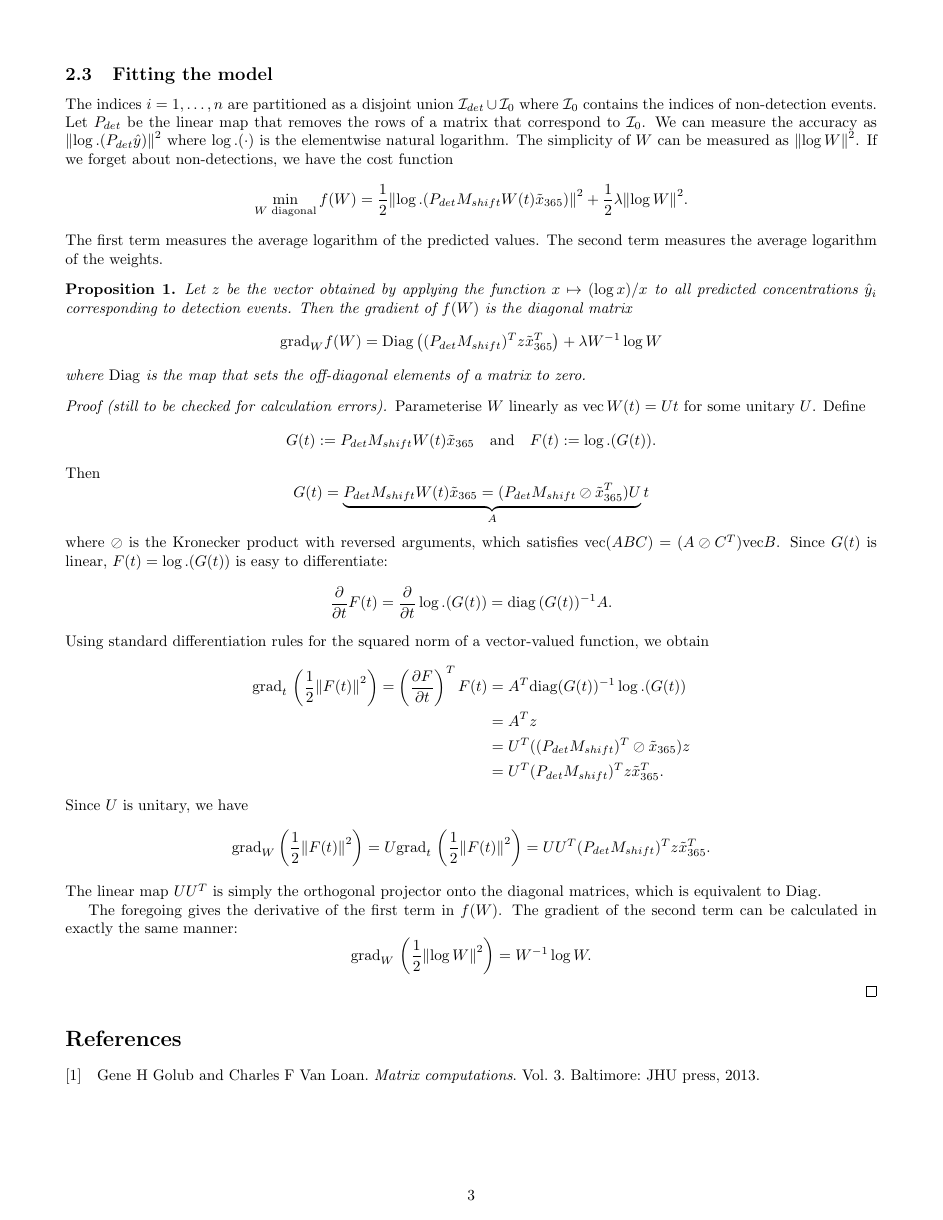
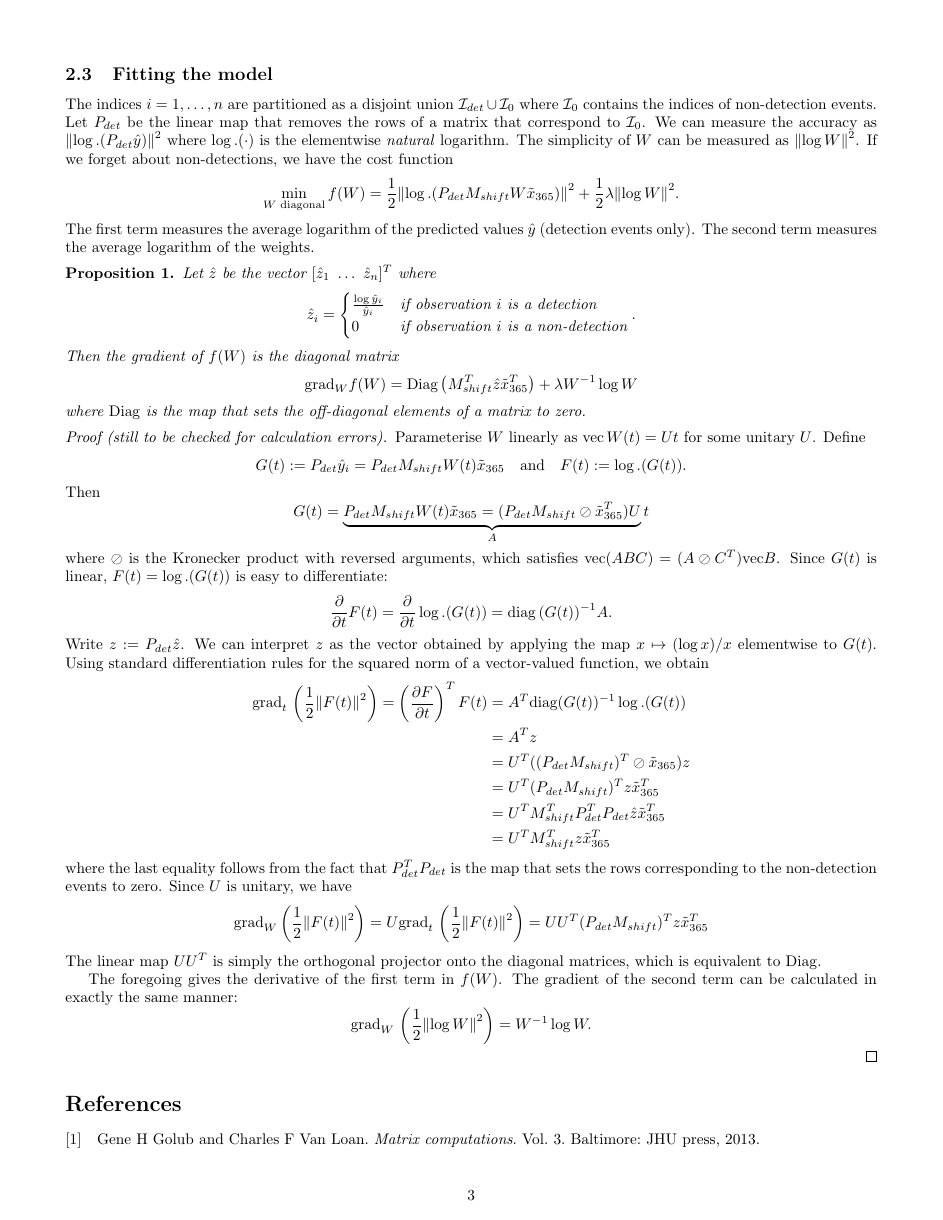
Before and after one commit to ThomasCeulemans/MathForIndustry2022SCK, a LaTeX document (notes/notes.tex): page 3 of 3. Compiled offline with pdfLaTeX.

Commit message:
simplify equation

```diff
--- a/notes/notes.tex
+++ b/notes/notes.tex
@@ -210,24 +210,34 @@ In this expression, the unknown is $W$ and should be fit to the data.
 % If $\Gamma$ is a linear map, the above is a linear expression in $u$. Then, the minimisation of $\norm{y - \hat{y}}^2$ can be solved using numerical linear algebra.
 
 \subsection{Fitting the model}
-The indices $i = 1,\dots,n$ are partitioned as a disjoint union $\mathcal{I}_{det} \cup \mathcal{I}_{0}$ where $\mathcal{I}_0$ contains the indices of non-detection events. Let $P_{det}$ be the linear map that removes the rows of a matrix that correspond to $\mathcal{I}_0$. We can measure the accuracy as $\norm{\log.(P_{det} \hat{y})}^2$ where $\log.(\cdot)$ is the elementwise natural logarithm. The simplicity of $W$ can be measured as $\norm{\log W}^2$. If we forget about non-detections, we have the cost function
+The indices $i = 1,\dots,n$ are partitioned as a disjoint union $\mathcal{I}_{det} \cup \mathcal{I}_{0}$ where $\mathcal{I}_0$ contains the indices of non-detection events. Let $P_{det}$ be the linear map that removes the rows of a matrix that correspond to $\mathcal{I}_0$. We can measure the accuracy as $\norm{\log.(P_{det} \hat{y})}^2$ where $\log.(\cdot)$ is the elementwise \emph{natural} logarithm. The simplicity of $W$ can be measured as $\norm{\log W}^2$. If we forget about non-detections, we have the cost function
 $$
 \min_{W \text{ diagonal}} f(W) =
-\frac{1}{2}\norm{\log.(P_{det} M_{shift} W(t) \tilde{x}_{365})}^2 + \frac{1}{2}\lambda \norm{\log W}^2
+\frac{1}{2}\norm{\log.(P_{det} M_{shift} W \tilde{x}_{365})}^2 + \frac{1}{2}\lambda \norm{\log W}^2
 .$$
-The first term measures the average logarithm of the predicted values. The second term measures the average logarithm of the weights.
+The first term measures the average logarithm of the predicted values $\hat{y}$ (detection events only). The second term measures the average logarithm of the weights.
 \begin{proposition}
-    Let $z$ be the vector obtained by applying the function $x \mapsto (\log x) / x$ to all predicted concentrations $\hat{y}_i$ corresponding to detection events. Then the gradient of $f(W)$ is the diagonal matrix
+    Let $\hat{z}$ be the vector $[\hat{z}_1\,\,\dots\,\,\hat{z}_n]^T$ where
     $$
-    \mathrm{grad}_{W} f(W) = \mathrm{Diag}\left((P_{det} M_{shift})^T z \tilde{x}_{365}^T\right) + \lambda W^{-1} \log W
+    \hat{z}_i = \begin{cases}
+        \frac{\log \hat{y}_i}{\hat{y}_i} & \text{if observation $i$ is a detection} \\
+        0 & \text{if observation $i$ is a non-detection}
+    \end{cases}
+    .$$
+    Then the gradient of $f(W)$ is the diagonal matrix
+    $$
+    \mathrm{grad}_{W} f(W) = \mathrm{Diag}\left(M_{shift}^T \hat{z} \tilde{x}_{365}^T\right) + \lambda W^{-1} \log W
     $$
     where $\mathrm{Diag}$ is the map that sets the off-diagonal elements of a matrix to zero.
 \end{proposition}
+
 \begin{proof}[Proof (still to be checked for calculation errors)]
 
 Parameterise $W$ linearly as $\mathrm{vec}\, W(t) = U t$ for some unitary $U$.
 Define $$
 G(t) :=
+P_{det} \hat{y}_i
+=
 P_{det} M_{shift} W(t) \tilde{x}_{365}
 \quad\text{and}\quad
 F(t) := \log.(G(t))
@@ -242,22 +252,26 @@ $$
 \frac{\partial}{\partial t} F(t) =
 \frac{\partial}{\partial t} \log.(G(t)) = \mathrm{diag}\,(G(t))^{-1} A
 .$$
+Write $z := P_{det} \hat{z}$.
+We can interpret $z$ as the vector obtained by applying the map $x \mapsto (\log x) / x$ elementwise to $G(t)$.
 Using standard differentiation rules for the squared norm of a vector-valued function, we obtain
 \begin{align*}
 \mathrm{grad}_t\, \left(\frac{1}{2} \norm{F(t)}^2 \right) = \left(\frac{\partial F}{\partial t}\right)^T F(t)
 &= A^T \mathrm{diag}(G(t))^{-1} \log.(G(t)) \\
 &= A^T z \\
 &= U^T ((P_{det} M_{shift})^T \oslash \tilde{x}_{365}) z \\
-&= U^T (P_{det} M_{shift})^T z \tilde{x}_{365}^T
-.
+&= U^T (P_{det} M_{shift})^T z \tilde{x}_{365}^T \\
+&= U^T M_{shift}^T P_{det}^T P_{det} \hat{z} \tilde{x}_{365}^T \\
+&= U^T M_{shift}^T z \tilde{x}_{365}^T
 \end{align*}
+where the last equality follows from the fact that $P_{det}^T P_{det}$ is the map that sets the rows corresponding to the non-detection events to zero.
 Since $U$ is unitary, we have $$
 \mathrm{grad}_W \left(\frac{1}{2} \norm{F(t)}^2 \right)
 =
 U \mathrm{grad}_t\, \left(\frac{1}{2} \norm{F(t)}^2 \right)
 =
 UU^T (P_{det} M_{shift})^T z \tilde{x}_{365}^T
-.$$
+$$
 The linear map $UU^T$ is simply the orthogonal projector onto the diagonal matrices, which is equivalent to $\mathrm{Diag}$.
 
 The foregoing gives the derivative of the first term in $f(W)$. The gradient of the second term can be calculated in exactly the same manner:
```
Also changed, not shown: notes/notes.pdf, 4 other files.
